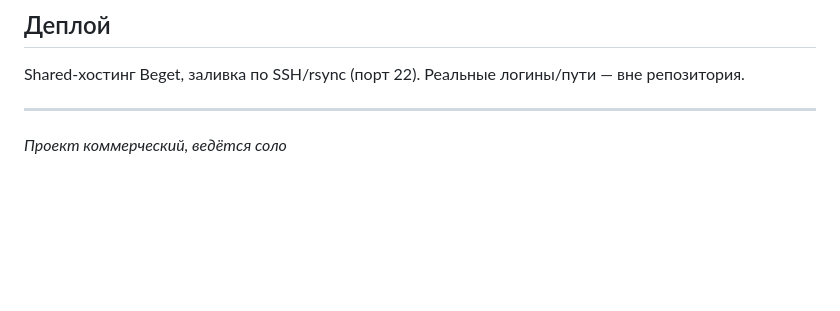
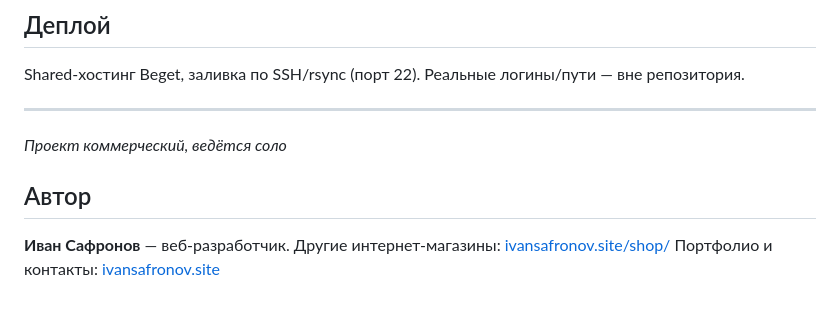
Before and after one commit to AstroZombie1950/vectorpola, a Markdown page: README.md, the part around the change. GitHub-like rendering; blank space fills up the shorter version.

```diff
--- a/README.md
+++ b/README.md
@@ -262,3 +262,9 @@ Shared-хостинг Beget, заливка по SSH/rsync (порт 22). Реа
 ---
 
 *Проект коммерческий, ведётся соло*
+
+## Автор
+
+**Иван Сафронов** — веб-разработчик.
+Другие интернет-магазины: [ivansafronov.site/shop/](https://ivansafronov.site/shop/)
+Портфолио и контакты: [ivansafronov.site](https://ivansafronov.site/)
```
